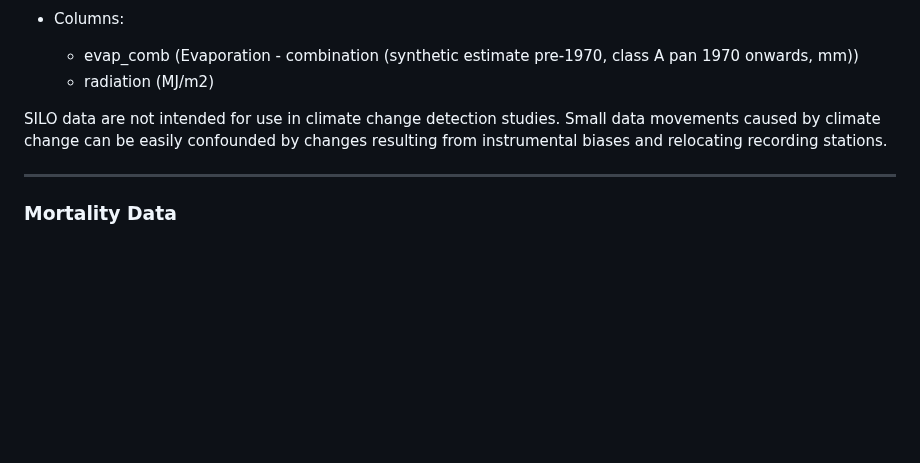
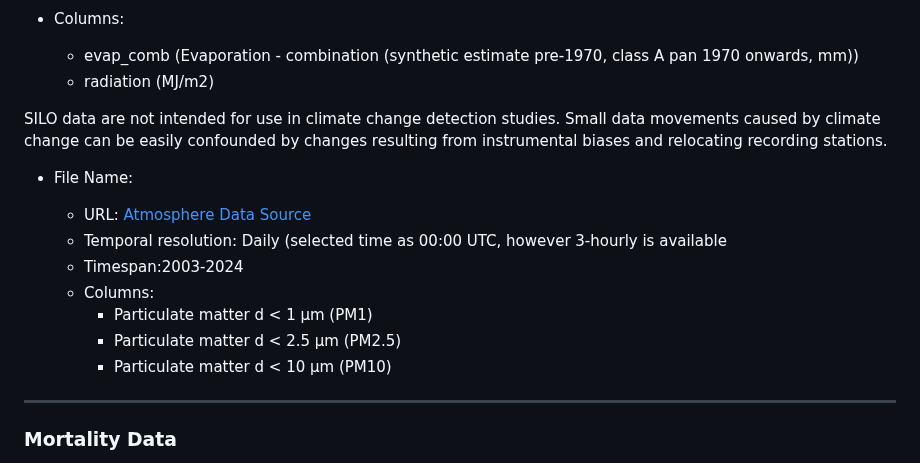
Before and after one commit to HLJ44/HealingCountry, a Markdown page: README.md, the part around the change. GitHub-like rendering; blank space fills up the shorter version.

Commit message:
Update README with Atmosphere Data Source details
Added details about the Atmosphere Data Source including file name, URL, temporal resolution, timespan, and columns.

```diff
--- a/README.md
+++ b/README.md
@@ -80,6 +80,15 @@ The figure below shows the increase of the sea level in Kuana and the data is fr
 
 SILO data are not intended for use in climate change detection studies. Small data movements caused by climate change can be easily confounded by changes resulting from instrumental biases and relocating recording stations.
 
+* File Name:
+
+    * URL: [Atmosphere Data Source](https://ads.atmosphere.copernicus.eu/requests?tab=all)
+    * Temporal resolution: Daily (selected time as 00:00 UTC, however 3-hourly is available
+    * Timespan:2003-2024
+    * Columns:
+        * Particulate matter d < 1 µm (PM1)
+        * Particulate matter d < 2.5 µm (PM2.5)
+        * Particulate matter d < 10 µm (PM10)
 ---
 
 ### Mortality Data
```
